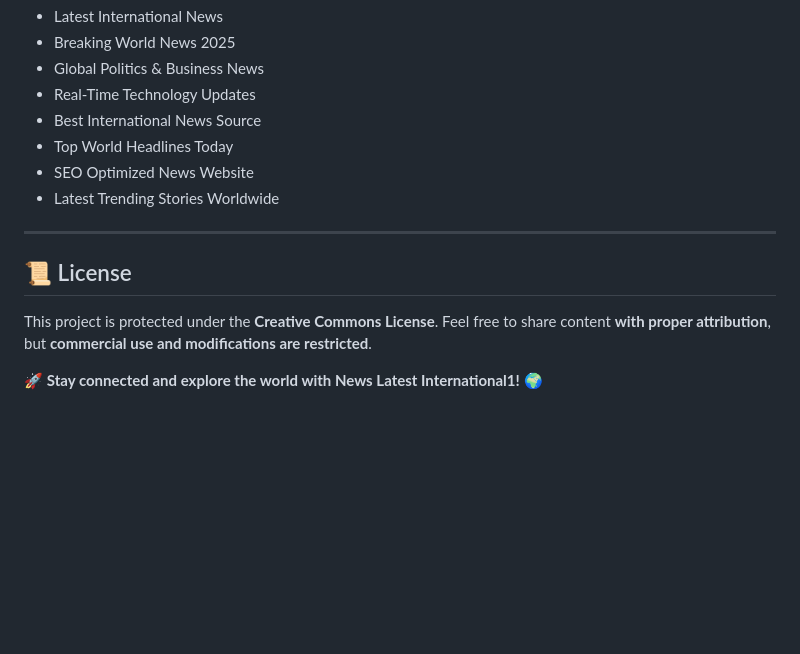
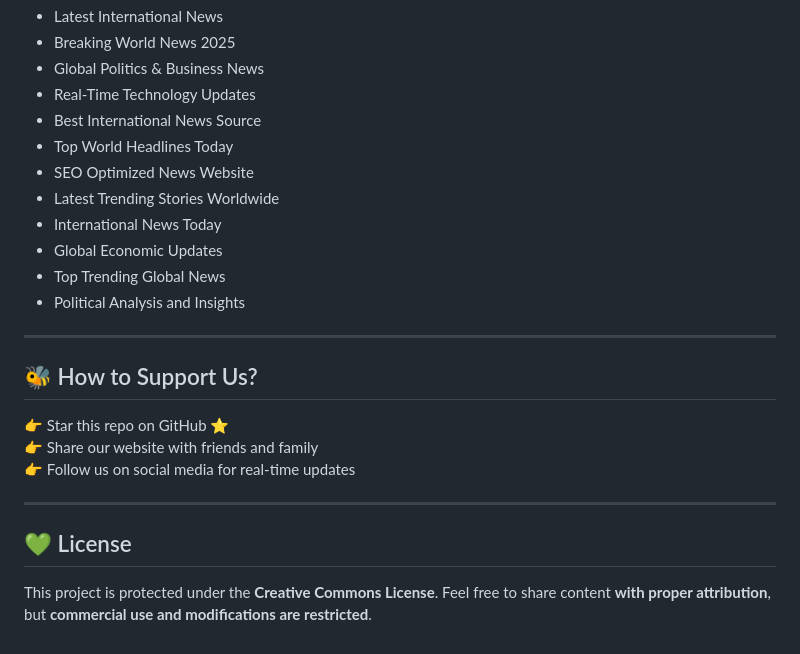
Before and after one commit to Jamil-39/News-Latest-International1-Latest-World-News, a Markdown page: README.md, the part around one of its changes. GitHub-like rendering; blank space fills up the shorter version.

```diff
--- a/README.md
+++ b/README.md
@@ -77,11 +77,21 @@ Help us grow by sharing our website and GitHub repo!
 - Top World Headlines Today
 - SEO Optimized News Website
 - Latest Trending Stories Worldwide
+- International News Today
+- Global Economic Updates
+- Top Trending Global News
+- Political Analysis and Insights
 
 ---
 
-## 📜 License
+## 🐝 How to Support Us?
+
+👉 Star this repo on GitHub ⭐
+👉 Share our website with friends and family
+👉 Follow us on social media for real-time updates
+
+---
+
+## 💚 License
 
 This project is protected under the **Creative Commons License**. Feel free to share content **with proper attribution**, but **commercial use and modifications are restricted**.
-
-🚀 **Stay connected and explore the world with News Latest International1!** 🌍
```
Also changed, not shown: other parts of README.md (+6 -6 lines).
